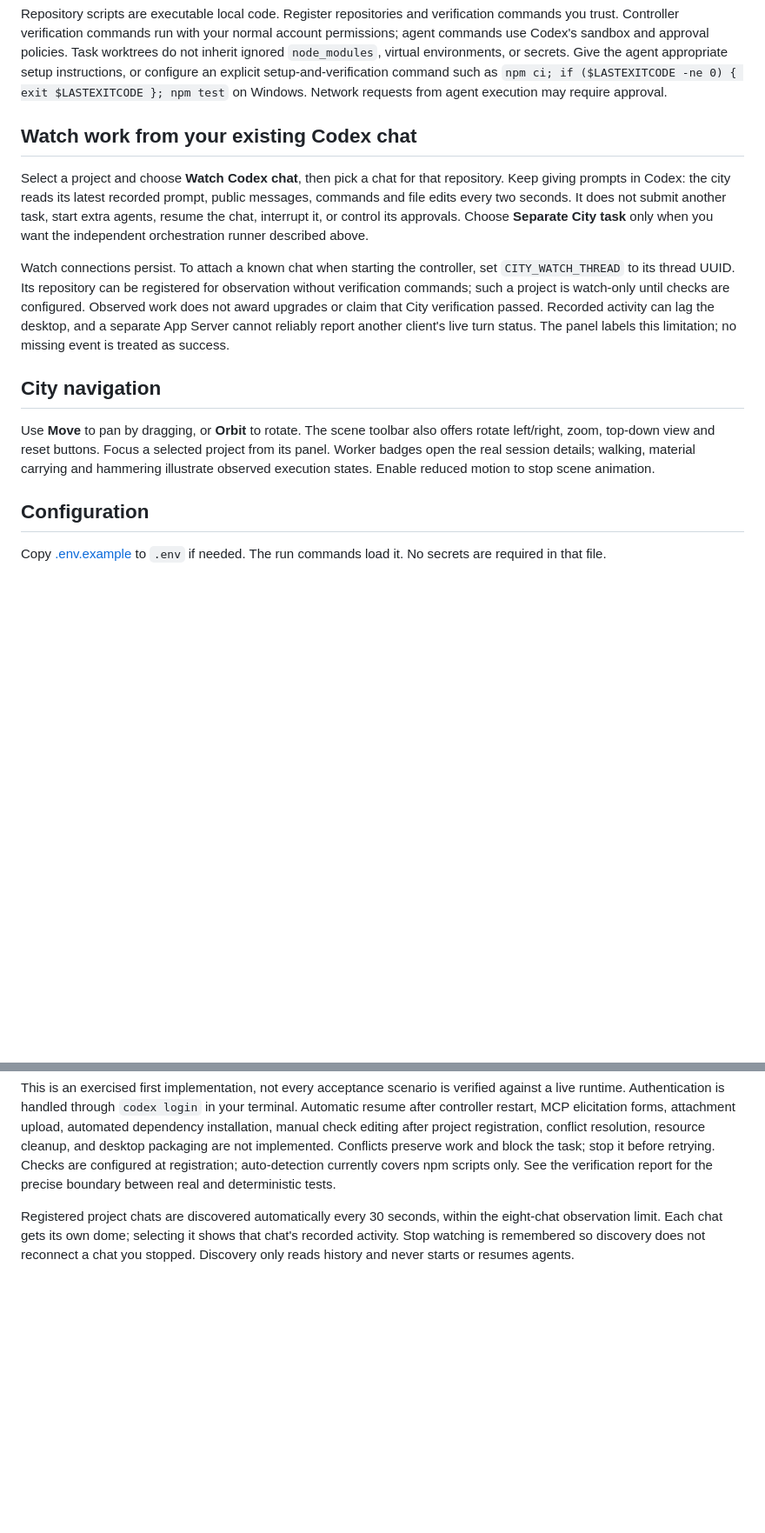
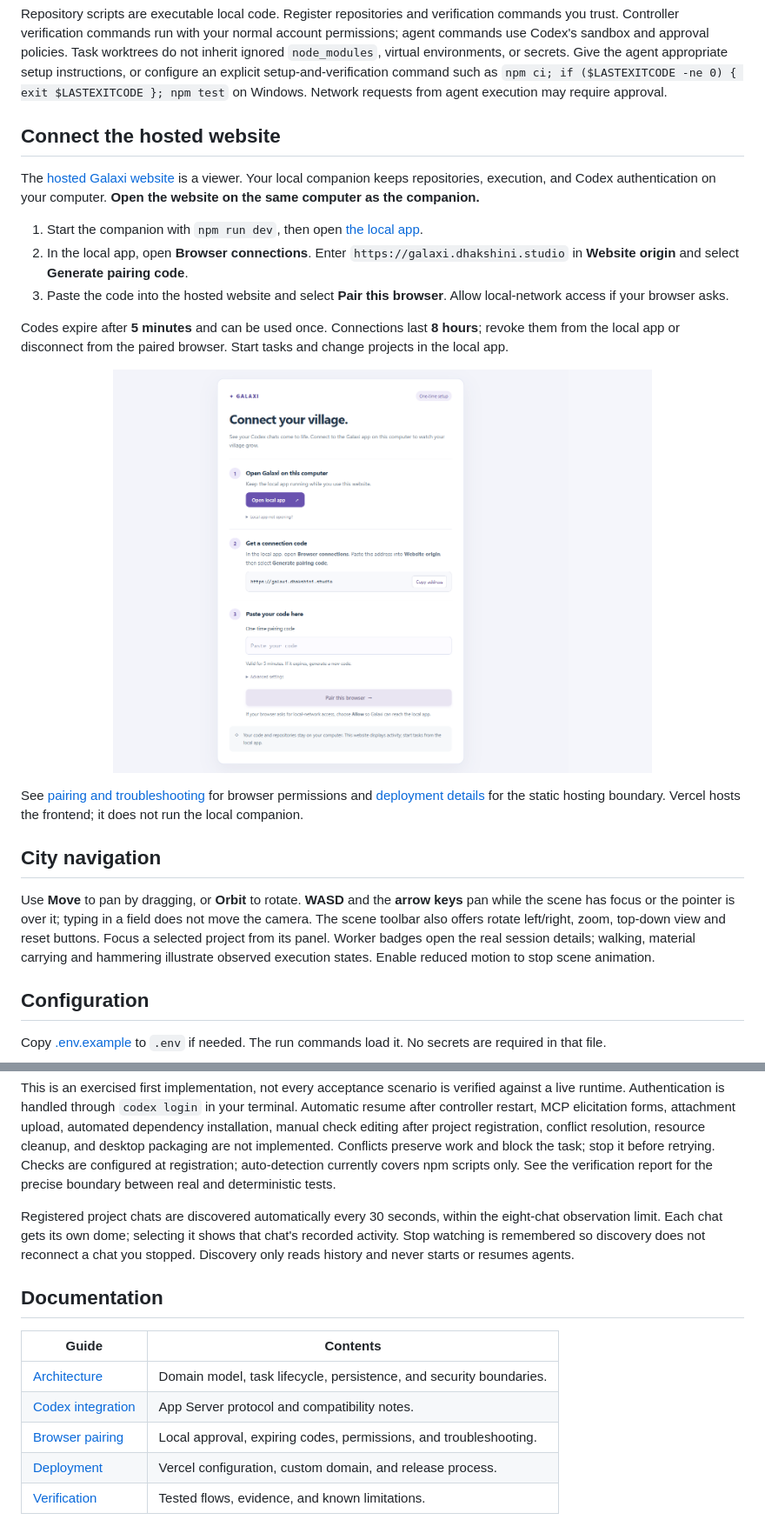
Before and after one commit to srisaidhakshini/galaxi, a Markdown page: README.md, 2 parts joined by grey strips. Shown at 87% size. Rendered like a GitHub page; pictures changed too: docs/images/connection-setup.png (added); blank space fills up the shorter version.

```diff
--- a/README.md
+++ b/README.md
@@ -41,15 +68,25 @@ The production controller serves the built browser bundle and API on the same lo
 
 Repository scripts are executable local code. Register repositories and verification commands you trust. Controller verification commands run with your normal account permissions; agent commands use Codex's sandbox and approval policies. Task worktrees do not inherit ignored `node_modules`, virtual environments, or secrets. Give the agent appropriate setup instructions, or configure an explicit setup-and-verification command such as `npm ci; if ($LASTEXITCODE -ne 0) { exit $LASTEXITCODE }; npm test` on Windows. Network requests from agent execution may require approval.
 
-## Watch work from your existing Codex chat
+## Connect the hosted website
 
-Select a project and choose **Watch Codex chat**, then pick a chat for that repository. Keep giving prompts in Codex: the city reads its latest recorded prompt, public messages, commands and file edits every two seconds. It does not submit another task, start extra agents, resume the chat, interrupt it, or control its approvals. Choose **Separate City task** only when you want the independent orchestration runner described above.
+The [hosted Galaxi website](https://galaxi.dhakshini.studio) is a viewer. Your local companion keeps repositories, execution, and Codex authentication on your computer. **Open the website on the same computer as the companion.**
 
-Watch connections persist. To attach a known chat when starting the controller, set `CITY_WATCH_THREAD` to its thread UUID. Its repository can be registered for observation without verification commands; such a project is watch-only until checks are configured. Observed work does not award upgrades or claim that City verification passed. Recorded activity can lag the desktop, and a separate App Server cannot reliably report another client's live turn status. The panel labels this limitation; no missing event is treated as success.
+1. Start the companion with `npm run dev`, then open [the local app](http://127.0.0.1:4310).
+2. In the local app, open **Browser connections**. Enter `https://galaxi.dhakshini.studio` in **Website origin** and select **Generate pairing code**.
+3. Paste the code into the hosted website and select **Pair this browser**. Allow local-network access if your browser asks.
+
+Codes expire after **5 minutes** and can be used once. Connections last **8 hours**; revoke them from the local app or disconnect from the paired browser. Start tasks and change projects in the local app.
+
+<p align="center">
+  <img src="docs/images/connection-setup.png" alt="Galaxi connection page with three numbered steps, a copy-address button, a pairing-code field, and collapsed advanced settings" width="620" />
+</p>
+
+See [pairing and troubleshooting](docs/PAIRING.md) for browser permissions and [deployment details](docs/DEPLOYMENT.md) for the static hosting boundary. Vercel hosts the frontend; it does not run the local companion.
 
 ## City navigation
 
-Use **Move** to pan by dragging, or **Orbit** to rotate. The scene toolbar also offers rotate left/right, zoom, top-down view and reset buttons. Focus a selected project from its panel. Worker badges open the real session details; walking, material carrying and hammering illustrate observed execution states. Enable reduced motion to stop scene animation.
+Use **Move** to pan by dragging, or **Orbit** to rotate. **WASD** and the **arrow keys** pan while the scene has focus or the pointer is over it; typing in a field does not move the camera. The scene toolbar also offers rotate left/right, zoom, top-down view and reset buttons. Focus a selected project from its panel. Worker badges open the real session details; walking, material carrying and hammering illustrate observed execution states. Enable reduced motion to stop scene animation.
 
 ## Configuration
 
@@ -107,3 +157,13 @@ The browser scripts register a clearly named **QA Workshop** disposable reposito
 This is an exercised first implementation, not every acceptance scenario is verified against a live runtime. Authentication is handled through `codex login` in your terminal. Automatic resume after controller restart, MCP elicitation forms, attachment upload, automated dependency installation, manual check editing after project registration, conflict resolution, resource cleanup, and desktop packaging are not implemented. Conflicts preserve work and block the task; stop it before retrying. Checks are configured at registration; auto-detection currently covers npm scripts only. See the verification report for the precise boundary between real and deterministic tests.
 
 Registered project chats are discovered automatically every 30 seconds, within the eight-chat observation limit. Each chat gets its own dome; selecting it shows that chat's recorded activity. Stop watching is remembered so discovery does not reconnect a chat you stopped. Discovery only reads history and never starts or resumes agents.
+
+## Documentation
+
+| Guide                                          | Contents                                                            |
+| ---------------------------------------------- | ------------------------------------------------------------------- |
+| [Architecture](docs/ARCHITECTURE.md)           | Domain model, task lifecycle, persistence, and security boundaries. |
+| [Codex integration](docs/CODEX-INTEGRATION.md) | App Server protocol and compatibility notes.                        |
+| [Browser pairing](docs/PAIRING.md)             | Local approval, expiring codes, permissions, and troubleshooting.   |
+| [Deployment](docs/DEPLOYMENT.md)               | Vercel configuration, custom domain, and release process.           |
+| [Verification](docs/VERIFICATION.md)           | Tested flows, evidence, and known limitations.                      |
```
Also changed, not shown: other parts of README.md (+50 -10 lines), docs/images/village-overview.png (added).
